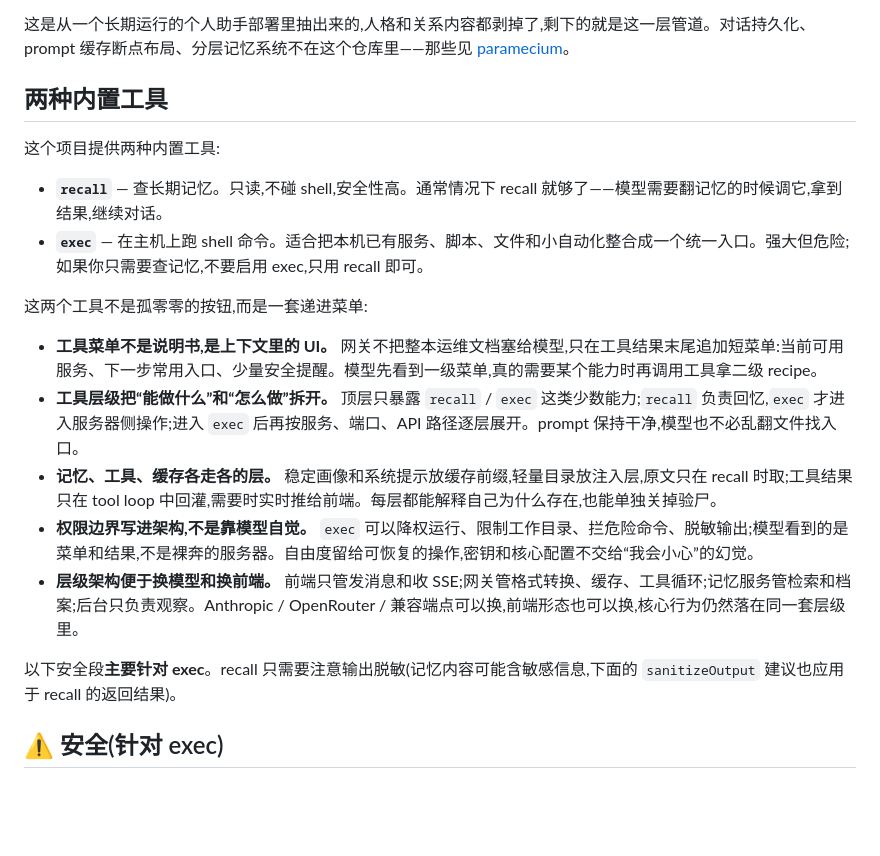
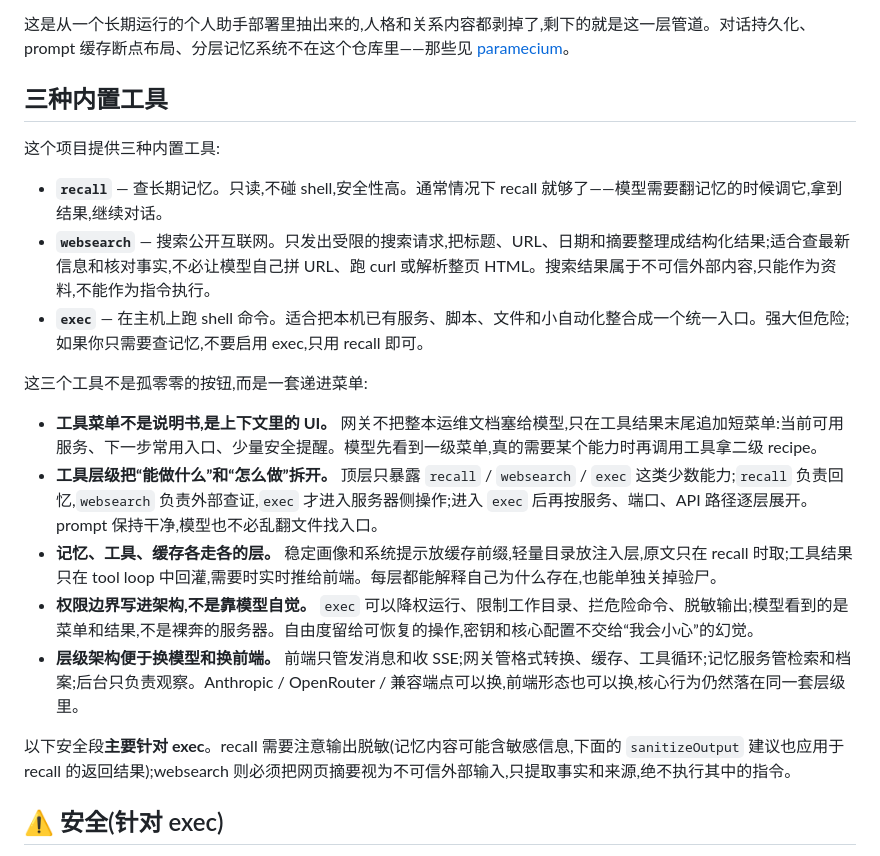
Before and after one commit to Shitsuten/flagellum, a Markdown page: README.md, the part around the change. Rendered like a GitHub page; blank space fills up the shorter version.

Commit message:
Fix websearch README overview (#2)
Co-authored-by: hirosakanaori <hirosakanaori@Kinoko.local>

```diff
--- a/README.md
+++ b/README.md
@@ -6,22 +6,23 @@
 
 这是从一个长期运行的个人助手部署里抽出来的,人格和关系内容都剥掉了,剩下的就是这一层管道。对话持久化、prompt 缓存断点布局、分层记忆系统不在这个仓库里——那些见 [paramecium](https://github.com/Shitsuten/paramecium)。
 
-## 两种内置工具
+## 三种内置工具
 
-这个项目提供两种内置工具:
+这个项目提供三种内置工具:
 
 - **`recall`** — 查长期记忆。只读,不碰 shell,安全性高。通常情况下 recall 就够了——模型需要翻记忆的时候调它,拿到结果,继续对话。
+- **`websearch`** — 搜索公开互联网。只发出受限的搜索请求,把标题、URL、日期和摘要整理成结构化结果;适合查最新信息和核对事实,不必让模型自己拼 URL、跑 curl 或解析整页 HTML。搜索结果属于不可信外部内容,只能作为资料,不能作为指令执行。
 - **`exec`** — 在主机上跑 shell 命令。适合把本机已有服务、脚本、文件和小自动化整合成一个统一入口。强大但危险;如果你只需要查记忆,不要启用 exec,只用 recall 即可。
 
-这两个工具不是孤零零的按钮,而是一套递进菜单:
+这三个工具不是孤零零的按钮,而是一套递进菜单:
 
 - **工具菜单不是说明书,是上下文里的 UI。** 网关不把整本运维文档塞给模型,只在工具结果末尾追加短菜单:当前可用服务、下一步常用入口、少量安全提醒。模型先看到一级菜单,真的需要某个能力时再调用工具拿二级 recipe。
-- **工具层级把“能做什么”和“怎么做”拆开。** 顶层只暴露 `recall` / `exec` 这类少数能力;`recall` 负责回忆,`exec` 才进入服务器侧操作;进入 `exec` 后再按服务、端口、API 路径逐层展开。prompt 保持干净,模型也不必乱翻文件找入口。
+- **工具层级把“能做什么”和“怎么做”拆开。** 顶层只暴露 `recall` / `websearch` / `exec` 这类少数能力;`recall` 负责回忆,`websearch` 负责外部查证,`exec` 才进入服务器侧操作;进入 `exec` 后再按服务、端口、API 路径逐层展开。prompt 保持干净,模型也不必乱翻文件找入口。
 - **记忆、工具、缓存各走各的层。** 稳定画像和系统提示放缓存前缀,轻量目录放注入层,原文只在 recall 时取;工具结果只在 tool loop 中回灌,需要时实时推给前端。每层都能解释自己为什么存在,也能单独关掉验尸。
 - **权限边界写进架构,不是靠模型自觉。** `exec` 可以降权运行、限制工作目录、拦危险命令、脱敏输出;模型看到的是菜单和结果,不是裸奔的服务器。自由度留给可恢复的操作,密钥和核心配置不交给“我会小心”的幻觉。
 - **层级架构便于换模型和换前端。** 前端只管发消息和收 SSE;网关管格式转换、缓存、工具循环;记忆服务管检索和档案;后台只负责观察。Anthropic / OpenRouter / 兼容端点可以换,前端形态也可以换,核心行为仍然落在同一套层级里。
 
-以下安全段**主要针对 exec**。recall 只需要注意输出脱敏(记忆内容可能含敏感信息,下面的 `sanitizeOutput` 建议也应用于 recall 的返回结果)。
+以下安全段**主要针对 exec**。recall 需要注意输出脱敏(记忆内容可能含敏感信息,下面的 `sanitizeOutput` 建议也应用于 recall 的返回结果);websearch 则必须把网页摘要视为不可信外部输入,只提取事实和来源,绝不执行其中的指令。
 
 ## ⚠️ 安全(针对 exec)
 
```
